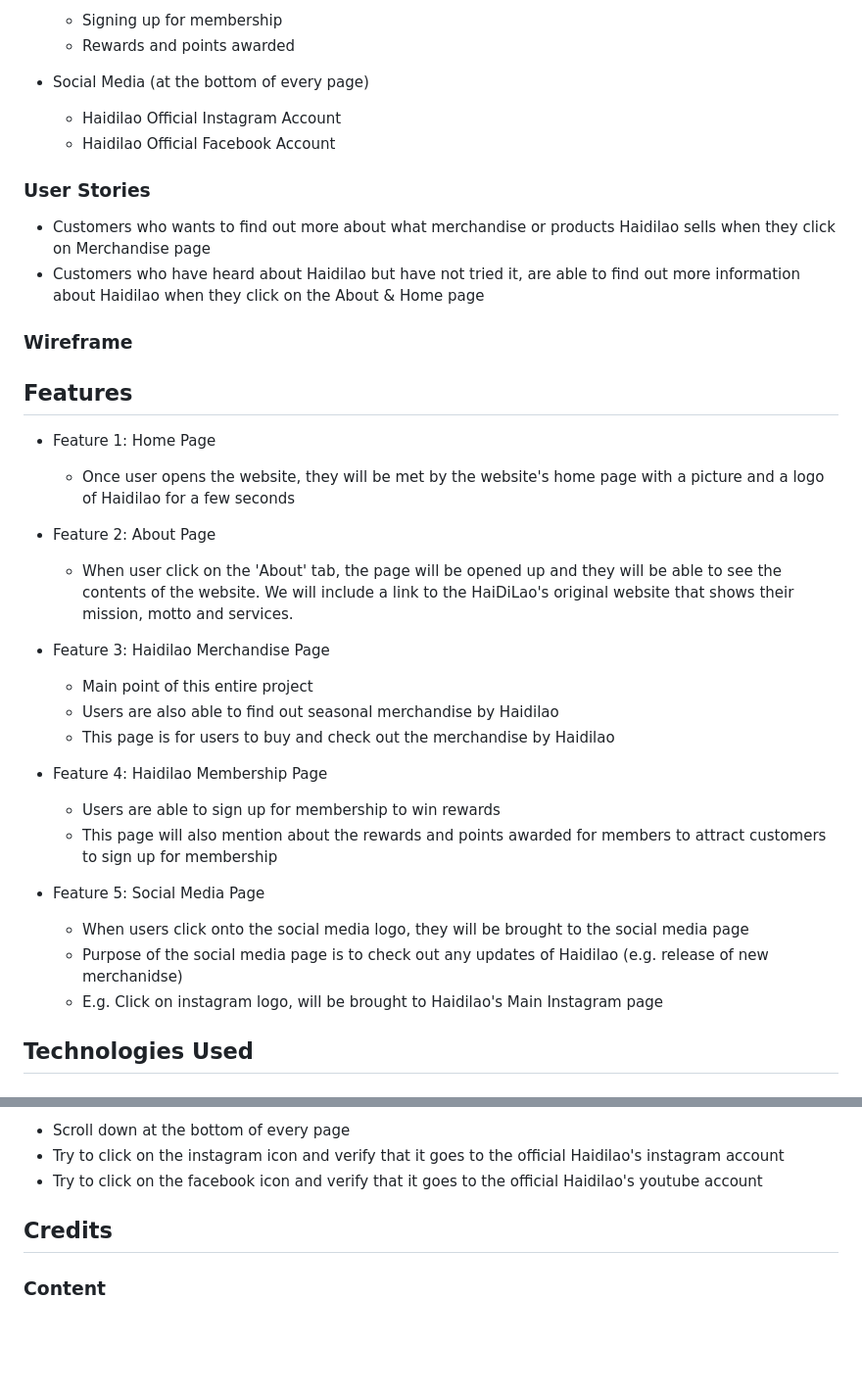
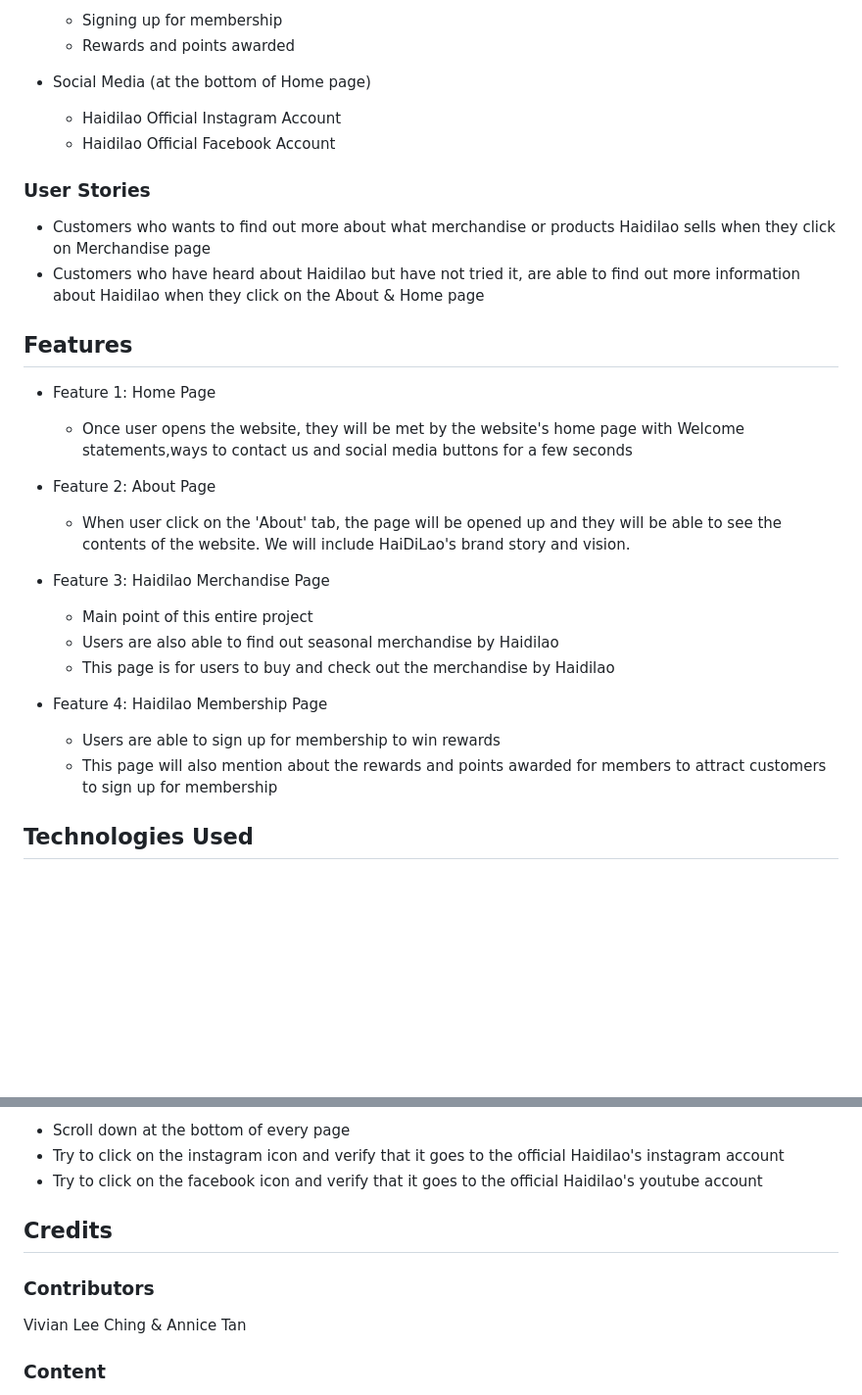
Before and after one commit to annicetan/eCommerce, a Markdown page: README.md, 2 parts joined by grey strips. Shown: that part at 98% size. Rendered like a GitHub page; blank space fills up the shorter version.

Commit message:
Finalised ReadMe on 9/2, 9.50am

```diff
--- a/README.md
+++ b/README.md
@@ -25,7 +25,7 @@ In my project, I have created a few pages including:
     - Signing up for membership
     - Rewards and points awarded
 
-  - Social Media (at the bottom of every page)
+  - Social Media (at the bottom of Home page)
     - Haidilao Official Instagram Account
     - Haidilao Official Facebook Account
 
@@ -33,16 +33,13 @@ In my project, I have created a few pages including:
 - Customers who wants to find out more about what merchandise or products Haidilao sells when they click on Merchandise page
 - Customers who have heard about Haidilao but have not tried it, are able to find out more information about Haidilao when they click on the About & Home page
 
-### Wireframe
-
-
 
 ## Features
 - Feature 1: Home Page
-  - Once user opens the website, they will be met by the website's home page with a picture and a logo of Haidilao for a few seconds
+  - Once user opens the website, they will be met by the website's home page with Welcome statements,ways to contact us and social media buttons for a few seconds
 
 - Feature 2: About Page
-  - When user click on the 'About' tab, the page will be opened up and they will be able to see the contents of the website. We will include a link to the HaiDiLao's original website that shows their mission, motto and services.
+  - When user click on the 'About' tab, the page will be opened up and they will be able to see the contents of the website. We will include HaiDiLao's brand story and vision.
 
 - Feature 3: Haidilao Merchandise Page
   - Main point of this entire project
@@ -52,11 +49,6 @@ In my project, I have created a few pages including:
 - Feature 4: Haidilao Membership Page
   - Users are able to sign up for membership to win rewards
   - This page will also mention about the rewards and points awarded for members to attract customers to sign up for membership
-
-- Feature 5: Social Media Page
-  - When users click onto the social media logo, they will be brought to the social media page
-  - Purpose of the social media page is to check out any updates of Haidilao (e.g. release of new merchanidse)
-  - E.g. Click on instagram logo, will be brought to Haidilao's Main Instagram page
 
 
 
@@ -99,6 +91,9 @@ Social Media:
 
 
 ## Credits
+### Contributors
+Vivian Lee Ching & Annice Tan
+
 ### Content
 - Most of the information about the merchandise sold at Haidilao is from: https://www.yuehwa.com.sg/en-us/shop-by-brand/hai-di-lao/
 
```
